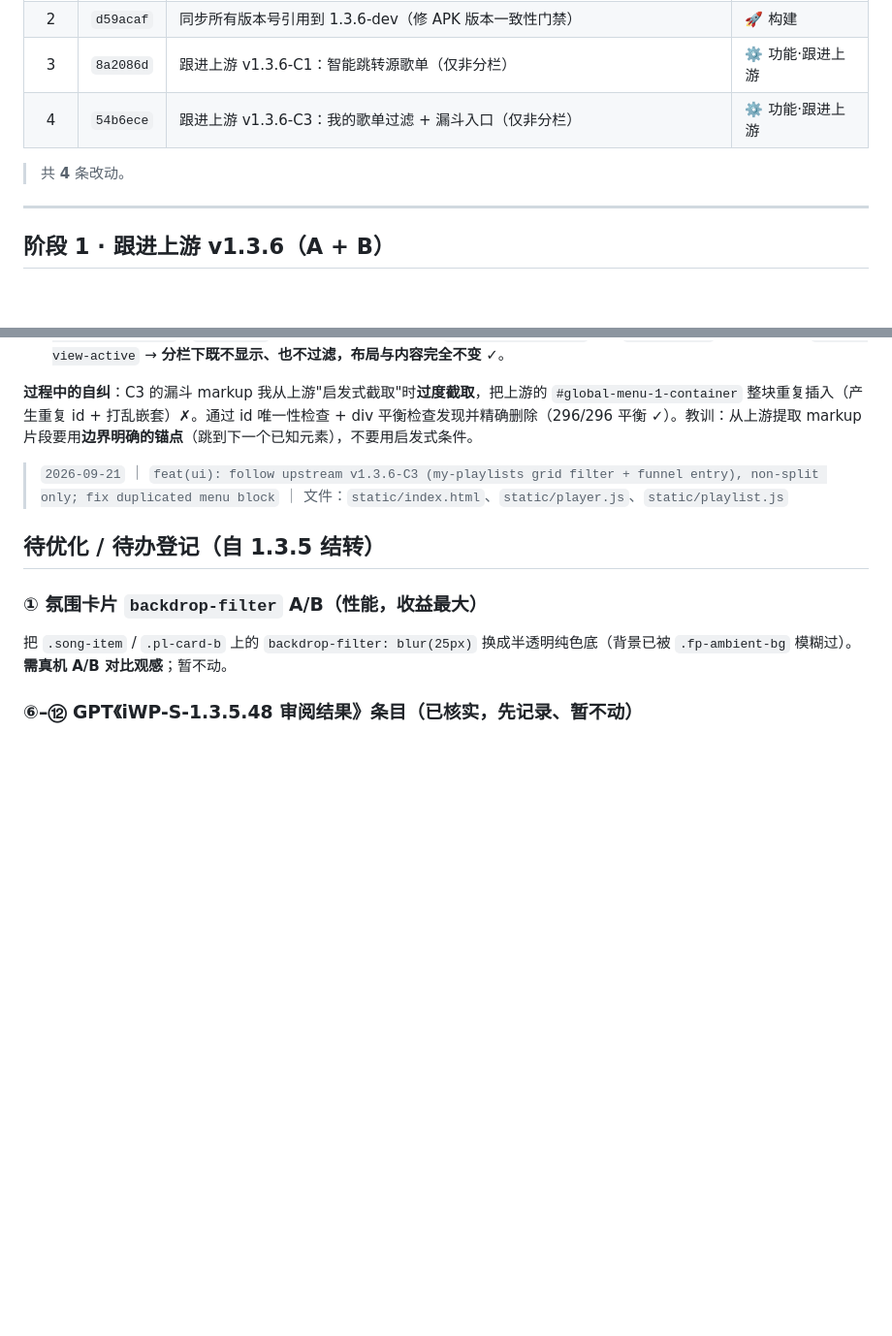
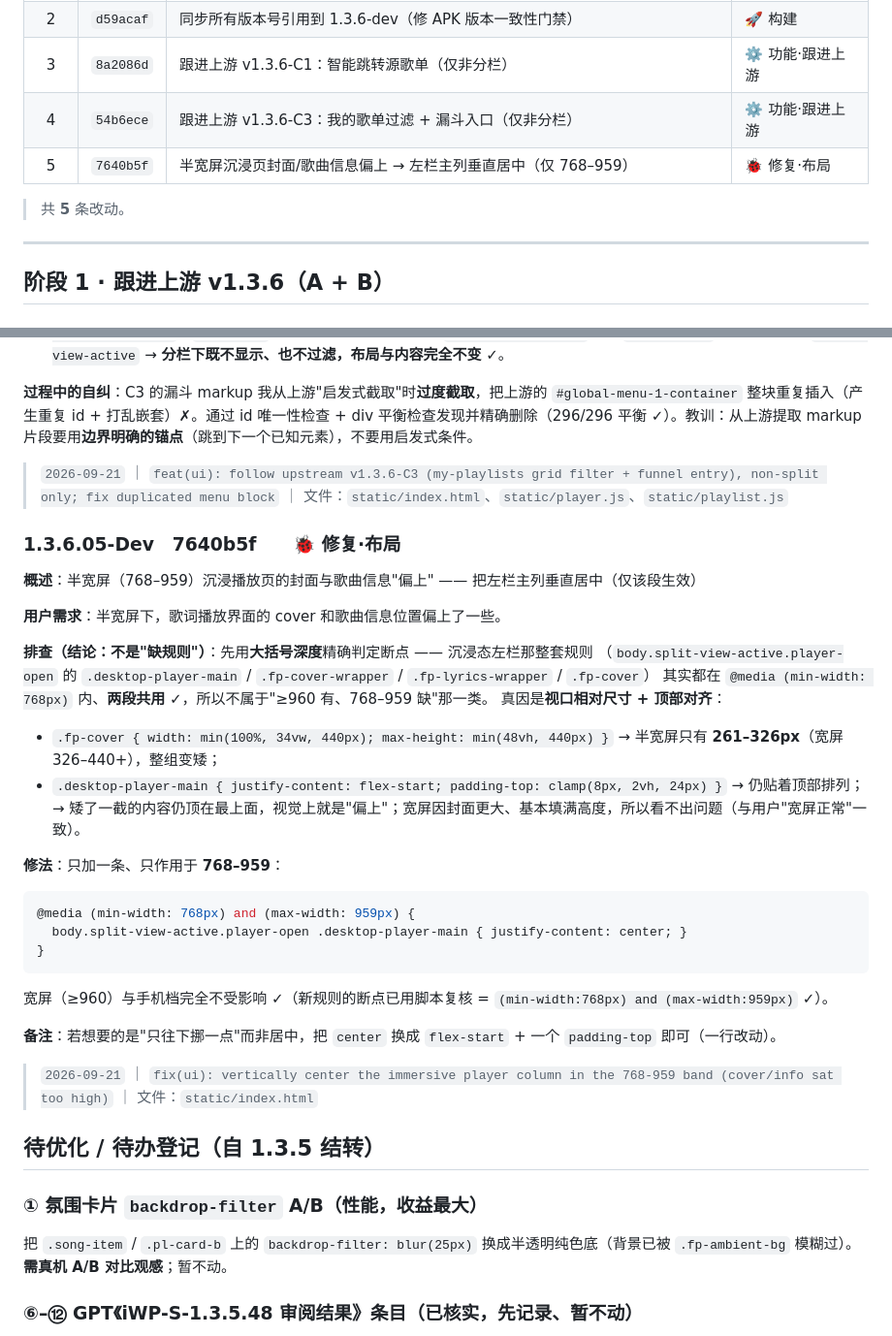
Before and after one commit to MbAIGC/songloft-plugin-iwebplayer-S, a Markdown page: docs/iWP-S-1.3.6-Dev-记录.md, 2 parts joined by grey strips. Shown at 97% size. Rendered like a GitHub page; blank space fills up the shorter version.

Commit message:
docs: record 1.3.6.05

````diff
--- a/docs/iWP-S-1.3.6-Dev-记录.md
+++ b/docs/iWP-S-1.3.6-Dev-记录.md
@@ -13,8 +13,9 @@
 | 2 | `d59acaf` | 同步所有版本号引用到 1.3.6-dev（修 APK 版本一致性门禁） | 🚀 构建 |
 | 3 | `8a2086d` | 跟进上游 v1.3.6-C1：智能跳转源歌单（仅非分栏） | ⚙️ 功能·跟进上游 |
 | 4 | `54b6ece` | 跟进上游 v1.3.6-C3：我的歌单过滤 + 漏斗入口（仅非分栏） | ⚙️ 功能·跟进上游 |
+| 5 | `7640b5f` | 半宽屏沉浸页封面/歌曲信息偏上 → 左栏主列垂直居中（仅 768–959） | 🐞 修复·布局 |
 
-> 共 **4** 条改动。
+> 共 **5** 条改动。
 
 ---
 
@@ -84,6 +85,32 @@
 
 > `2026-09-21` ｜ `feat(ui): follow upstream v1.3.6-C3 (my-playlists grid filter + funnel entry), non-split only; fix duplicated menu block` ｜ 文件：`static/index.html`、`static/player.js`、`static/playlist.js`
 
+### 1.3.6.05-Dev　7640b5f　　🐞 修复·布局
+
+**概述**：半宽屏（768–959）沉浸播放页的封面与歌曲信息"偏上" —— 把左栏主列垂直居中（仅该段生效）
+
+**用户需求**：半宽屏下，歌词播放界面的 cover 和歌曲信息位置偏上了一些。
+
+**排查（结论：不是"缺规则"）**：先用**大括号深度**精确判定断点 —— 沉浸态左栏那整套规则
+（`body.split-view-active.player-open` 的 `.desktop-player-main` / `.fp-cover-wrapper` / `.fp-lyrics-wrapper` / `.fp-cover`）
+其实都在 `@media (min-width: 768px)` 内、**两段共用** ✓，所以不属于"≥960 有、768–959 缺"那一类。
+真因是**视口相对尺寸 + 顶部对齐**：
+- `.fp-cover { width: min(100%, 34vw, 440px); max-height: min(48vh, 440px) }` → 半宽屏只有 **261–326px**（宽屏 326–440+），整组变矮；
+- `.desktop-player-main { justify-content: flex-start; padding-top: clamp(8px, 2vh, 24px) }` → 仍贴着顶部排列；
+→ 矮了一截的内容仍顶在最上面，视觉上就是"偏上"；宽屏因封面更大、基本填满高度，所以看不出问题（与用户"宽屏正常"一致）。
+
+**修法**：只加一条、只作用于 **768–959**：
+```css
+@media (min-width: 768px) and (max-width: 959px) {
+  body.split-view-active.player-open .desktop-player-main { justify-content: center; }
+}
+```
+宽屏（≥960）与手机档完全不受影响 ✓（新规则的断点已用脚本复核 = `(min-width:768px) and (max-width:959px)` ✓）。
+
+**备注**：若想要的是"只往下挪一点"而非居中，把 `center` 换成 `flex-start` + 一个 `padding-top` 即可（一行改动）。
+
+> `2026-09-21` ｜ `fix(ui): vertically center the immersive player column in the 768-959 band (cover/info sat too high)` ｜ 文件：`static/index.html`
+
 ## 待优化 / 待办登记（自 1.3.5 结转）
 
 ### ① 氛围卡片 `backdrop-filter` A/B（性能，收益最大）
````
